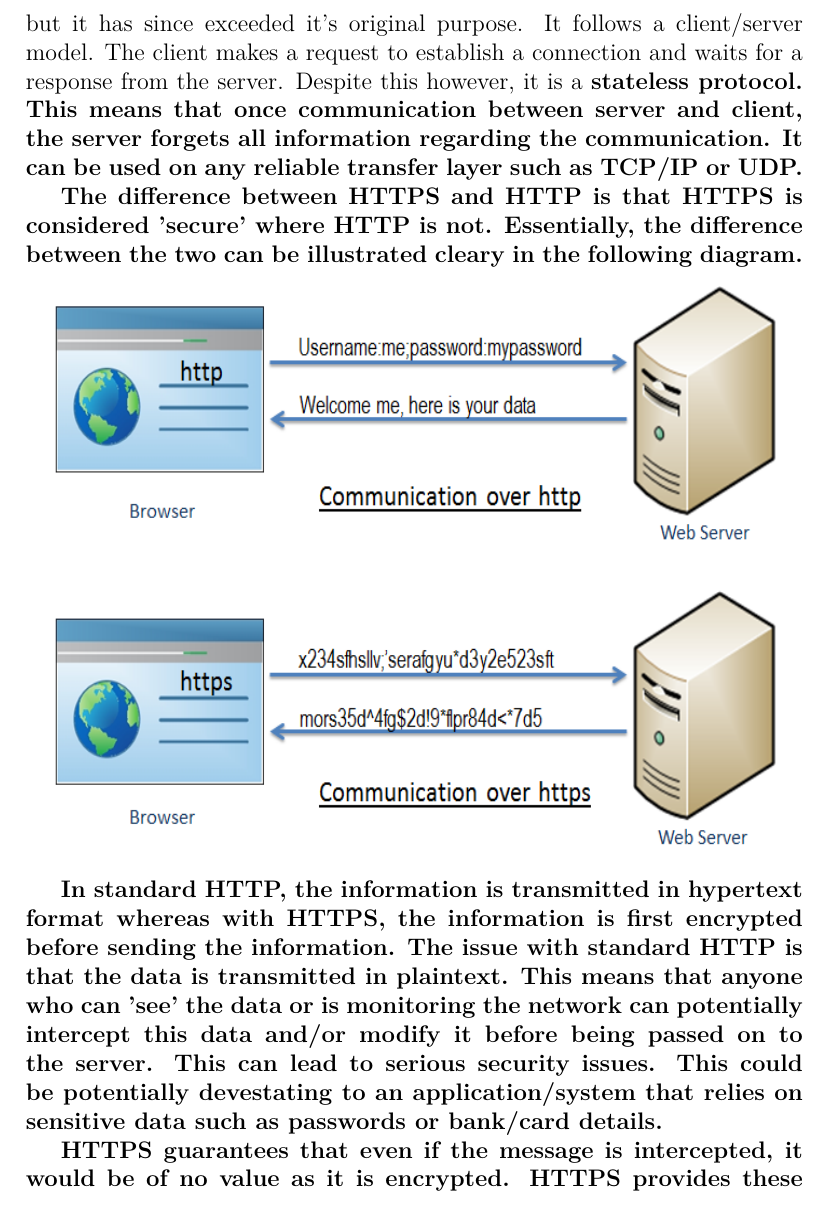
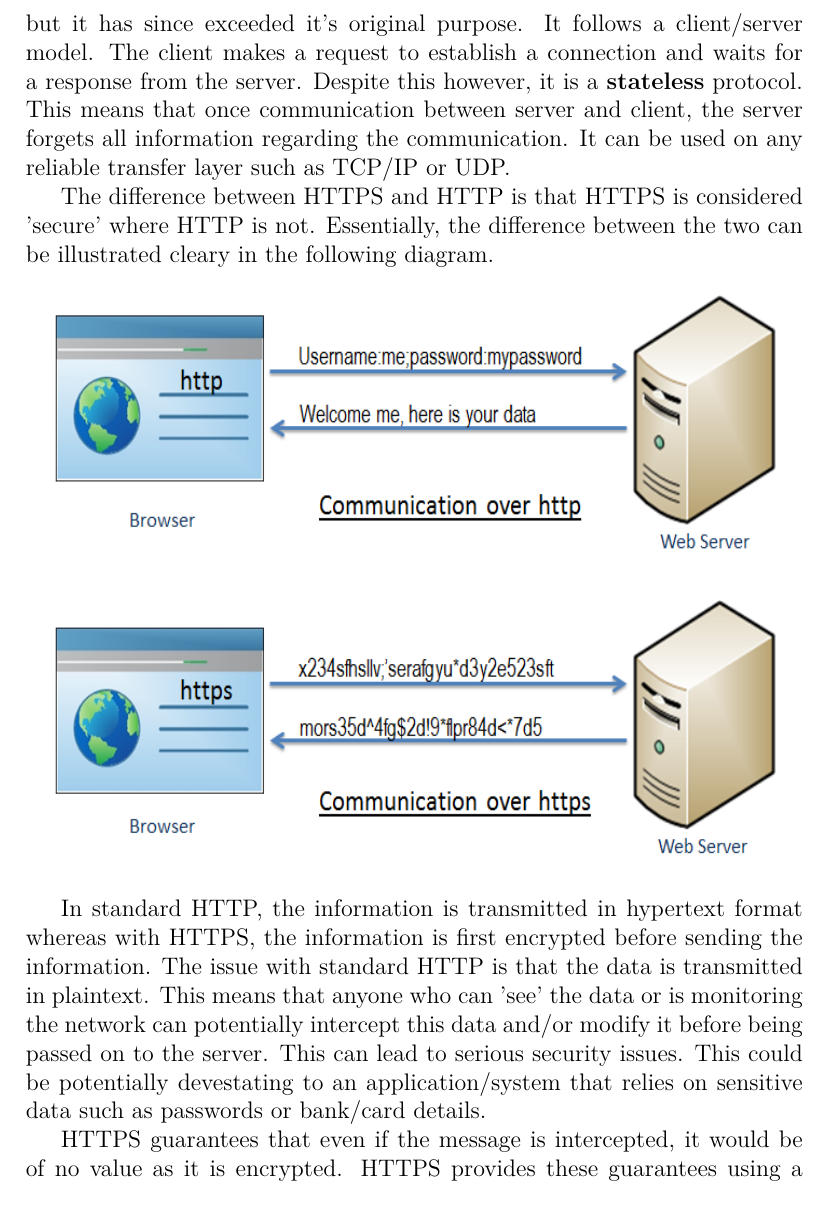
Before and after one commit to WePickOrganization/WePick, a LaTeX thesis (docs/project.tex, which reads docs/content.tex): part of page 45 of 51 before the commit and part of page 45 of 50 after it, cut so that both start at the same text. Compiled offline with pdfLaTeX.

Commit message:
Fixed bold font error

```diff
--- a/docs/content.tex
+++ b/docs/content.tex
@@ -742,7 +742,7 @@ In this chapter, we will discuss many aspects of the software. We will break the
     \subsubsection{HTTP/HTTPS}
     One shortcoming of our project is the lack of a secure Hyper Text Transfer Protocol (HTTPS). HTTP can be described by Mozilla's standards \cite{HTTPviaMozilla} as an application-layer protocol
     for transmitting data and documents. It was originally designed for communication between web browsers and web servers but it has since exceeded it's original purpose. It follows a client/server model. The client makes a
-    request to establish a connection and waits for a response from the server. Despite this however, it is a \bf{stateless} protocol. This means that once communication between server and client, the server forgets all information regarding
+    request to establish a connection and waits for a response from the server. Despite this however, it is a \textbf{stateless} protocol. This means that once communication between server and client, the server forgets all information regarding
     the communication. It can be used on any reliable transfer layer such as TCP/IP or UDP.
 
     The difference between HTTPS and HTTP is that HTTPS is considered 'secure' where HTTP is not. Essentially, the difference between the two can be illustrated cleary in the following diagram.
```
Also changed, not shown: docs/project.pdf.
